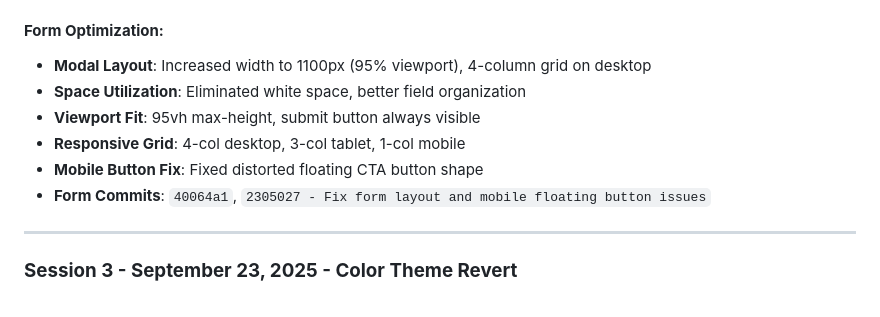
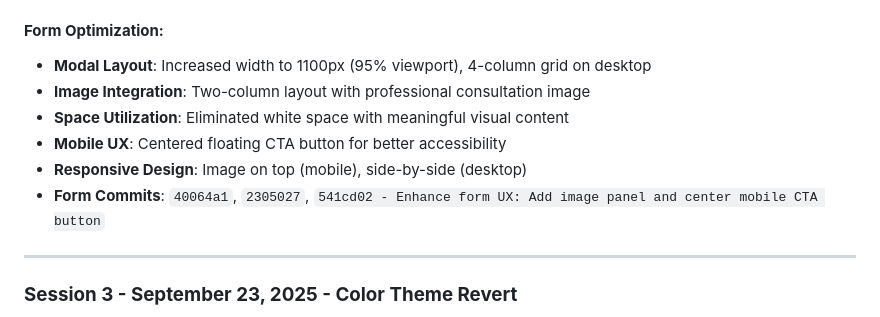
Before and after one commit to Adarshktiwarii/upasna-psychology-website, a Markdown page: DEVELOPMENT_LOG.md, the part around the change. Rendered like a GitHub page.

Commit message:
Update development log: Document form image and mobile CTA improvements

```diff
--- a/DEVELOPMENT_LOG.md
+++ b/DEVELOPMENT_LOG.md
@@ -92,11 +92,11 @@ python3 -m http.server 8080
 
 #### **Form Optimization:**
 - **Modal Layout**: Increased width to 1100px (95% viewport), 4-column grid on desktop
-- **Space Utilization**: Eliminated white space, better field organization
-- **Viewport Fit**: 95vh max-height, submit button always visible
-- **Responsive Grid**: 4-col desktop, 3-col tablet, 1-col mobile
-- **Mobile Button Fix**: Fixed distorted floating CTA button shape
-- **Form Commits**: `40064a1`, `2305027 - Fix form layout and mobile floating button issues`
+- **Image Integration**: Two-column layout with professional consultation image
+- **Space Utilization**: Eliminated white space with meaningful visual content
+- **Mobile UX**: Centered floating CTA button for better accessibility
+- **Responsive Design**: Image on top (mobile), side-by-side (desktop)
+- **Form Commits**: `40064a1`, `2305027`, `541cd02 - Enhance form UX: Add image panel and center mobile CTA button`
 
 ---
 
```
